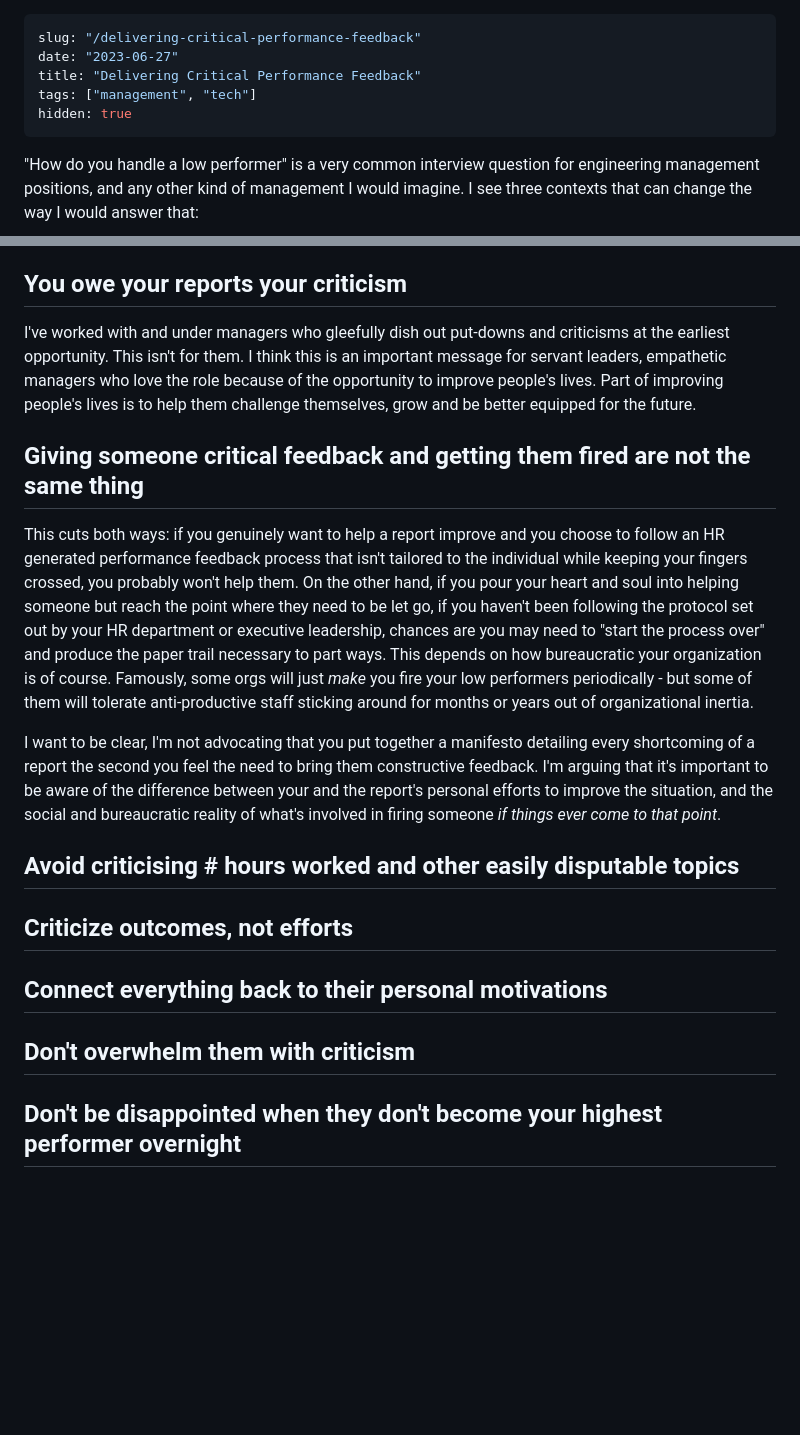
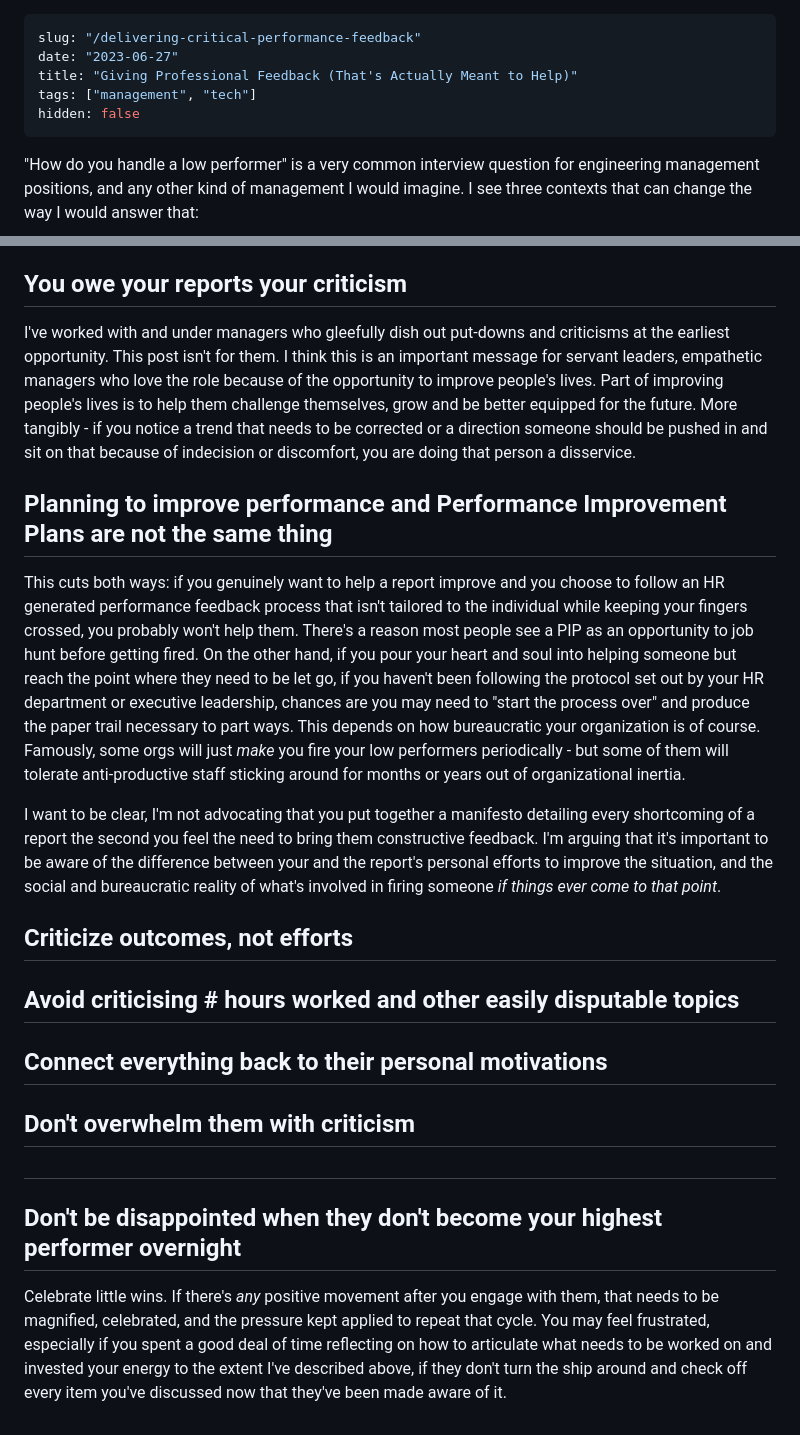
Before and after one commit to paulojblack/pauloblackcom, a Markdown page: src/markdown/20230627-performance-feedback.md, 2 parts joined by grey strips. Drawn GitHub-style; blank space fills up the shorter version.

```diff
--- a/src/markdown/20230627-performance-feedback.md
+++ b/src/markdown/20230627-performance-feedback.md
@@ -1,9 +1,9 @@
 ---
 slug: "/delivering-critical-performance-feedback"
 date: "2023-06-27"
-title: "Delivering Critical Performance Feedback"
+title: "Giving Professional Feedback (That's Actually Meant to Help)"
 tags: ["management", "tech"]
-hidden: true
+hidden: false
 ---
 
 "How do you handle a low performer" is a very common interview question for engineering management positions, and any
@@ -25,15 +25,19 @@ performance reviews and stress them out by mentioning "I've noticed a decline in
 several sprints" with nothing more to add. Don't be that kind of manager. Here's a listicle to help:
 
 ## You owe your reports your criticism
-I've worked with and under managers who gleefully dish out put-downs and criticisms at the earliest opportunity. This
+
+I've worked with and under managers who gleefully dish out put-downs and criticisms at the earliest opportunity. This post
 isn't for them. I think this is an important message for servant leaders, empathetic managers who love the role because
 of the opportunity to improve people's lives. Part of improving people's lives is to help them challenge
-themselves, grow and be better equipped for the future.
+themselves, grow and be better equipped for the future. More tangibly - if you notice a trend that needs to be corrected
+or a direction someone should be pushed in and sit on that because of indecision or discomfort, you are doing that
+person a disservice.
 
-## Giving someone critical feedback and getting them fired are not the same thing
+## Planning to improve performance and Performance Improvement Plans are not the same thing
 
 This cuts both ways: if you genuinely want to help a report improve and you choose to follow an HR generated performance
 feedback process that isn't tailored to the individual while keeping your fingers crossed, you probably won't help them.
+There's a reason most people see a PIP as an opportunity to job hunt before getting fired.
 On the other hand, if you pour
 your heart and soul into helping someone but reach the point where they need to be let go, if you haven't been following
 the protocol set out by your HR department or executive leadership, chances are you may need to "start the process over"
@@ -46,13 +50,23 @@ second you feel the need to bring them constructive feedback. I'm arguing that i
 difference between your and the report's personal efforts to improve the situation, and the social and bureaucratic
 reality of what's involved in firing someone *if things ever come to that point*.
 
+## Criticize outcomes, not efforts
+
+
 ## Avoid criticising # hours worked and other easily disputable topics
 
-## Criticize outcomes, not efforts
 
 ## Connect everything back to their personal motivations
 
 ## Don't overwhelm them with criticism
 
 
+##
+
+
 ## Don't be disappointed when they don't become your highest performer overnight
+Celebrate little wins. If there's *any* positive movement after you engage with them, that needs to be magnified,
+celebrated, and the pressure kept applied to repeat that cycle. You may feel frustrated, especially if you spent a good
+deal of time reflecting on how to articulate what needs to be worked on and invested your energy to the extent I've
+described above, if they don't turn the ship around and check off every item you've discussed now that they've been made
+aware of it.
```
Also changed, not shown: src/markdown/20230101-birds-definitive-ranking.md (added, +7 -0 lines), src/markdown/20230722-sponsorship-vs-mentorship.md (added, +40 -0 lines).
